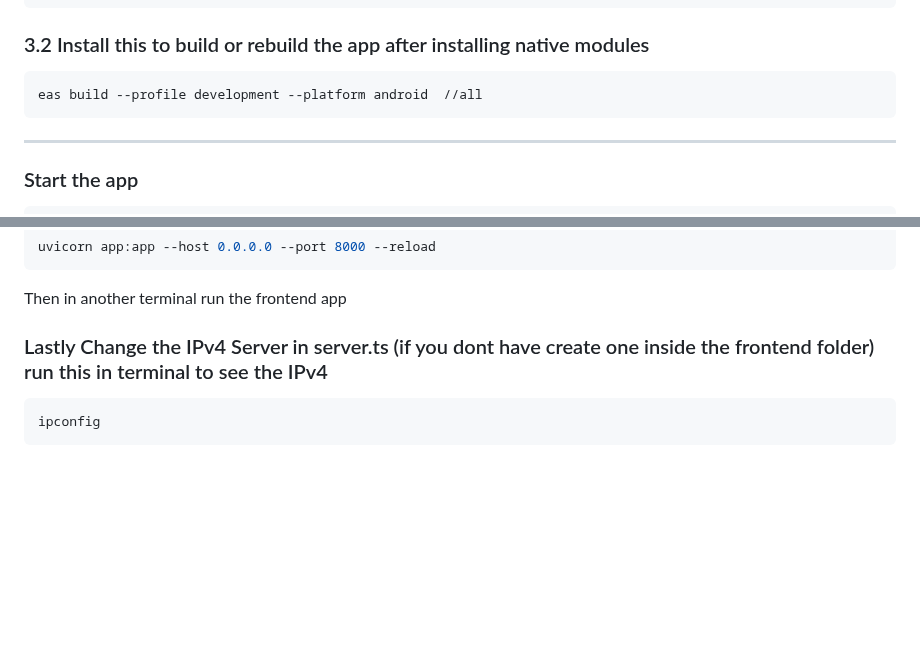
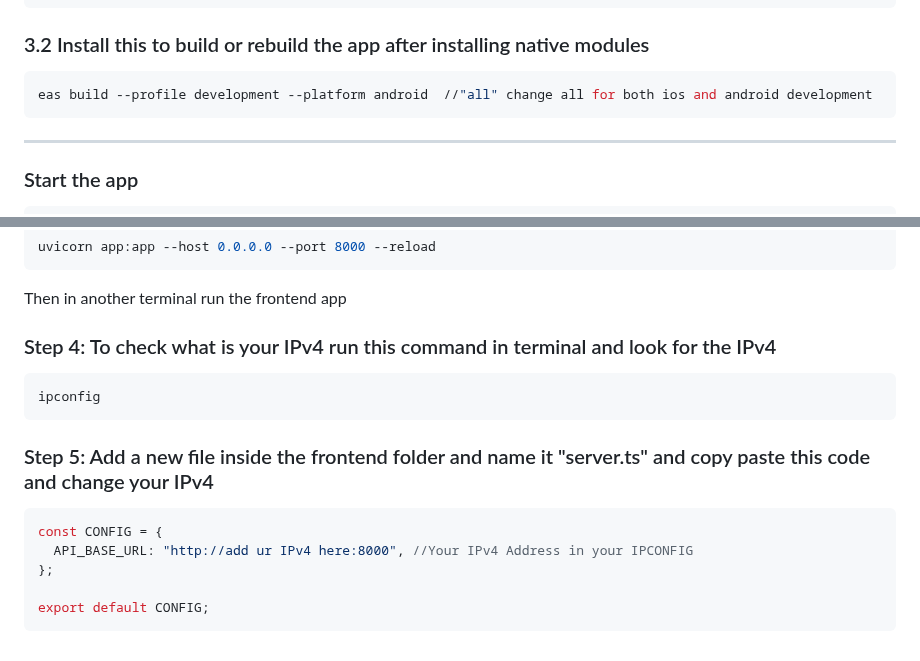
Before and after one commit to kimalfredmolina/SnapNutrient_App, a Markdown page: README.md, 2 parts joined by grey strips. GitHub-like rendering; blank space fills up the shorter version.

````diff
--- a/README.md
+++ b/README.md
@@ -143,7 +143,7 @@ eas login
 ### 3.2 Install this to build or rebuild the app after installing native modules
 
 ```bash
-eas build --profile development --platform android  //all
+eas build --profile development --platform android  //"all" change all for both ios and android development
 ```
 
 ---
@@ -182,7 +182,16 @@ uvicorn app:app --host 0.0.0.0 --port 8000 --reload
 ```
 Then in another terminal run the frontend app
 
-### Lastly Change the IPv4 Server in server.ts (if you dont have create one inside the frontend folder) run this in terminal to see the IPv4
+### Step 4: To check what is your IPv4 run this command in terminal and look for the IPv4
 ```bash
 ipconfig
 ```
+
+### Step 5: Add a new file inside the frontend folder and name it "server.ts" and copy paste this code and change your IPv4
+```typescript
+const CONFIG = {
+  API_BASE_URL: "http://add ur IPv4 here:8000", //Your IPv4 Address in your IPCONFIG
+};
+
+export default CONFIG;
+```
````
